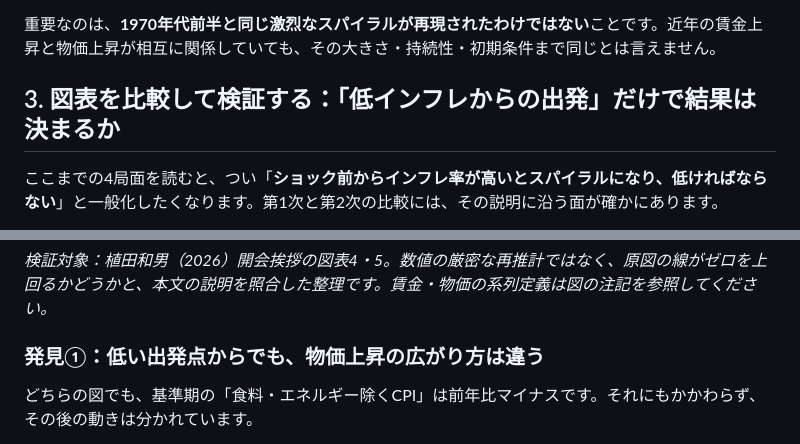
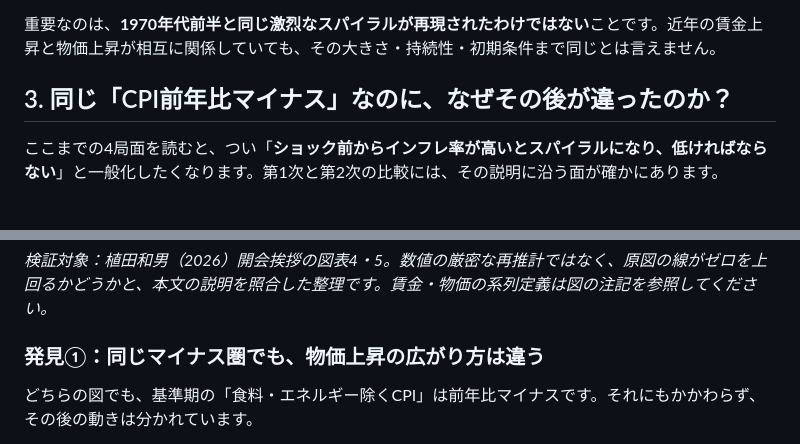
Before and after one commit to Osino-Niso/econ-data-lab, a Markdown page: articles/oil-shocks-inflation-regimes.md, 2 parts joined by grey strips. GitHub-like rendering.

Commit message:
Sharpen Japan comparison hook while keeping T-period interpretation precise

```diff
--- a/articles/oil-shocks-inflation-regimes.md
+++ b/articles/oil-shocks-inflation-regimes.md
@@ -111,7 +111,7 @@ published: false
 
 重要なのは、**1970年代前半と同じ激烈なスパイラルが再現されたわけではない**ことです。近年の賃金上昇と物価上昇が相互に関係していても、その大きさ・持続性・初期条件まで同じとは言えません。
 
-## 3. 図表を比較して検証する：「低インフレからの出発」だけで結果は決まるか
+## 3. 同じ「CPI前年比マイナス」なのに、なぜその後が違ったのか？
 
 ここまでの4局面を読むと、つい「**ショック前からインフレ率が高いとスパイラルになり、低ければならない**」と一般化したくなります。第1次と第2次の比較には、その説明に沿う面が確かにあります。
 
@@ -128,7 +128,7 @@ published: false
 
 *検証対象：植田和男（2026）開会挨拶の図表4・5。数値の厳密な再推計ではなく、原図の線がゼロを上回るかどうかと、本文の説明を照合した整理です。賃金・物価の系列定義は図の注記を参照してください。*
 
-### 発見①：低い出発点からでも、物価上昇の広がり方は違う
+### 発見①：同じマイナス圏でも、物価上昇の広がり方は違う
 
 どちらの図でも、基準期の「食料・エネルギー除くCPI」は前年比マイナスです。それにもかかわらず、その後の動きは分かれています。
 
```
